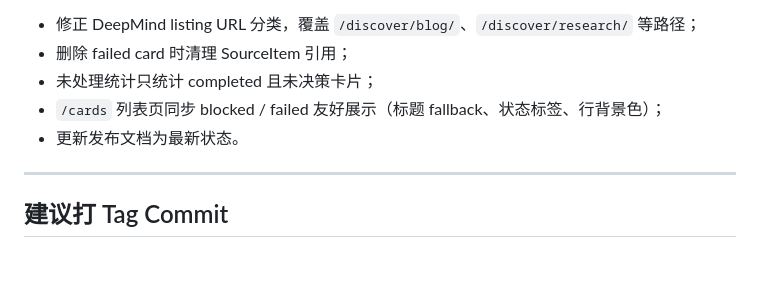
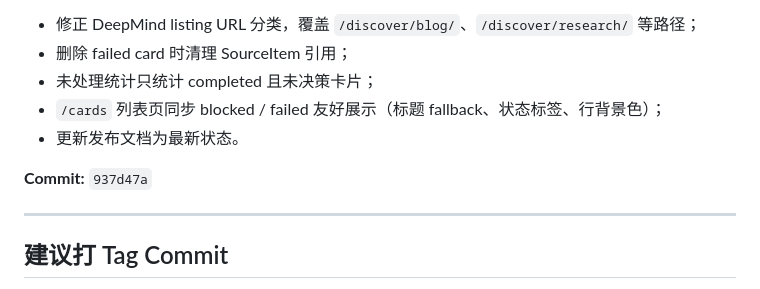
Before and after one commit to yydshly/ai-frontier-radar, a Markdown page: docs/V1.0_ALPHA_FINAL_RELEASE_ACCEPTANCE.md, the part around the change. GitHub-like rendering; blank space fills up the shorter version.

Commit message:
docs: update V1.0-alpha final release metadata

```diff
--- a/docs/V1.0_ALPHA_FINAL_RELEASE_ACCEPTANCE.md
+++ b/docs/V1.0_ALPHA_FINAL_RELEASE_ACCEPTANCE.md
@@ -205,6 +205,8 @@
 - `/cards` 列表页同步 blocked / failed 友好展示（标题 fallback、状态标签、行背景色）；
 - 更新发布文档为最新状态。
 
+**Commit:** `937d47a`
+
 ---
 
 ## 建议打 Tag Commit
```
Also changed, not shown: RELEASE_NOTES.md (+1 -1 lines).
